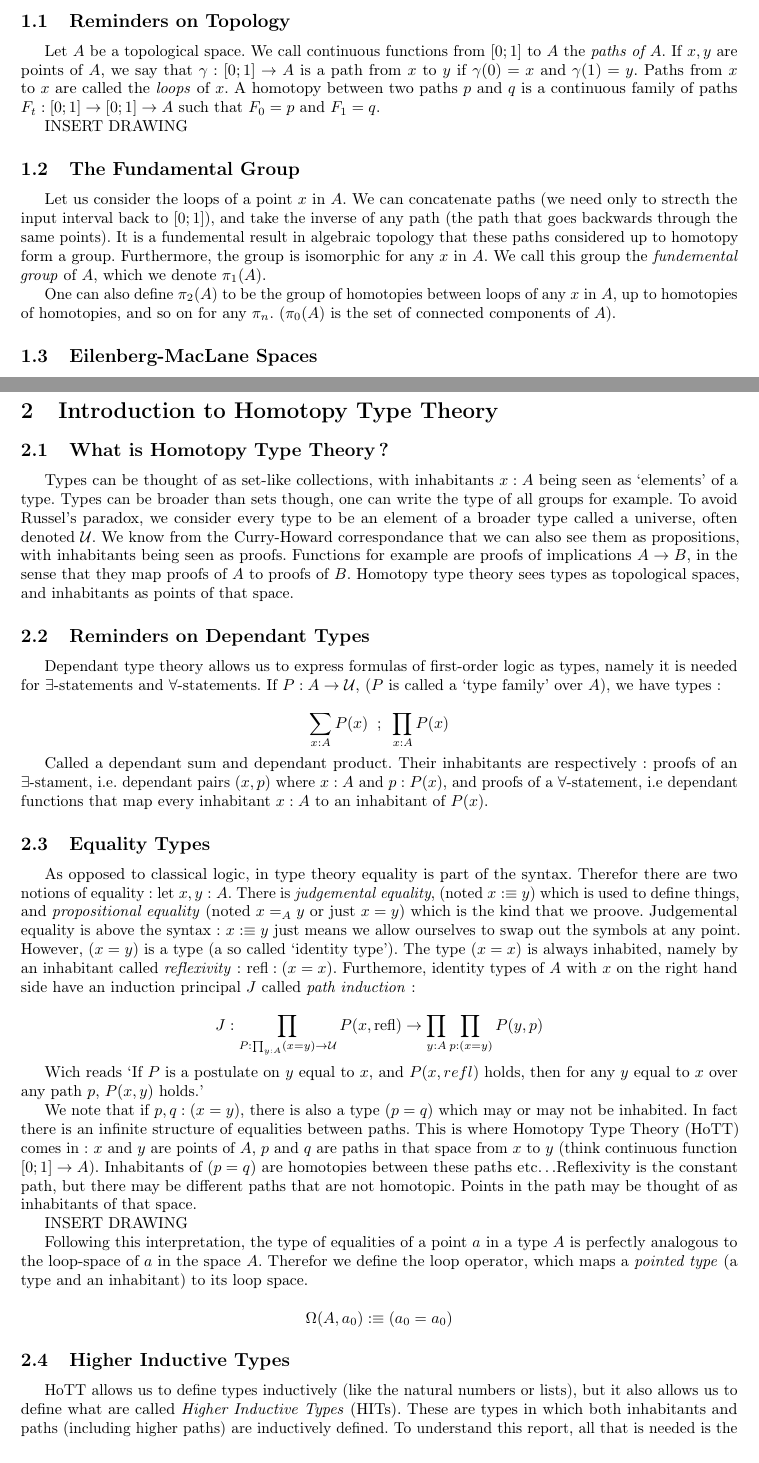
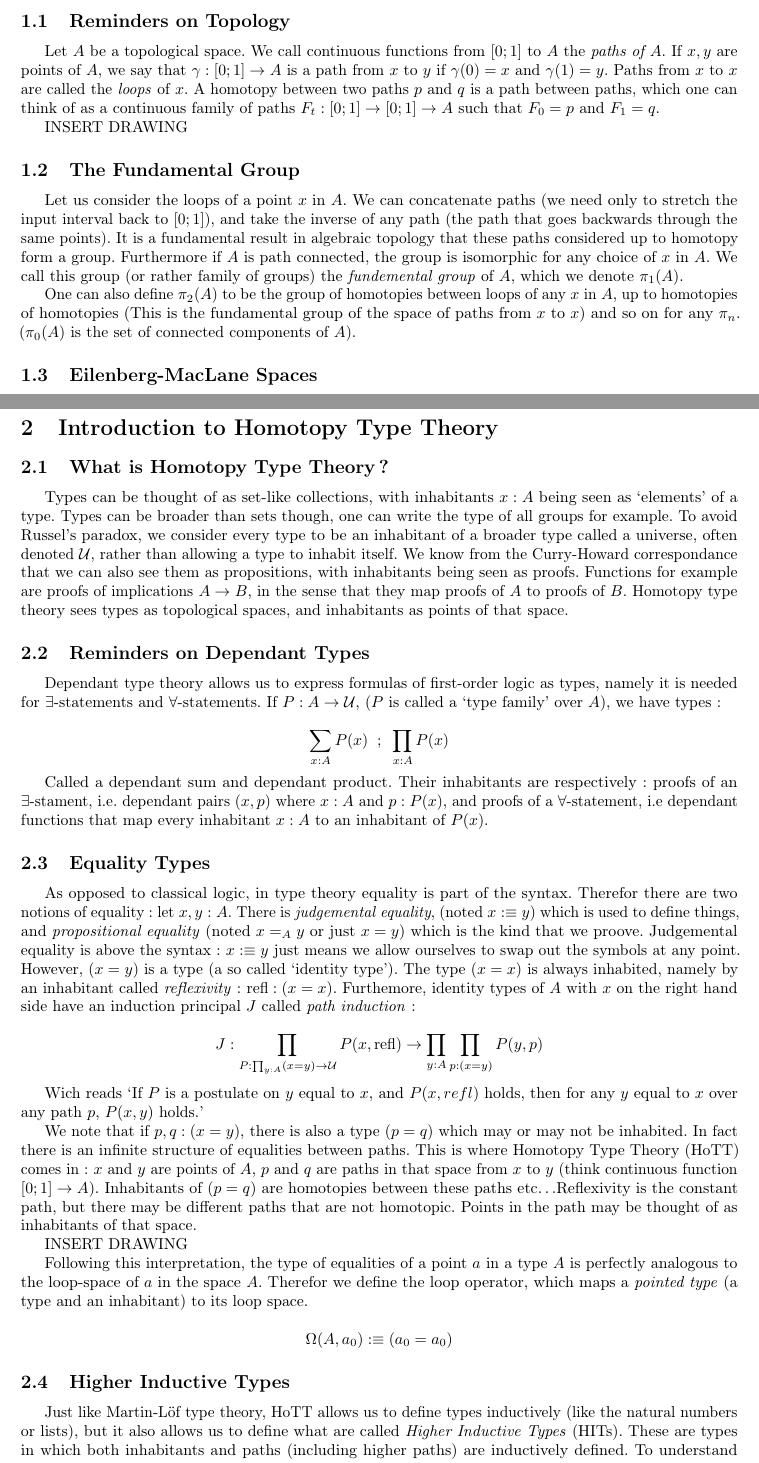
Before and after one commit to camilchp/hott-em-spaces, a LaTeX document (rapport/main.tex): two parts of pages 1 and 2 of 6, joined at a grey line, cut so that both start at the same text. Compiled offline with pdfLaTeX.

Commit message:
Remarques Emile

```diff
--- a/rapport/main.tex
+++ b/rapport/main.tex
@@ -103,15 +103,15 @@
 
 \subsection{Reminders on Topology}
 
-Let $A$ be a topological space. We call continuous functions from $[0;1]$ to $A$ the \emph{paths of $A$}. If $x,y$ are points of $A$, we say that $\gamma : [0;1] \to A$ is a path from $x$ to $y$ if $\gamma(0) = x$ and $\gamma(1) = y$. Paths from $x$ to $x$ are called the \emph{loops} of $x$. A homotopy between two paths $p$ and $q$ is a continuous family of paths $F_{t} : [0;1] \to [0;1] \to A$ such that $F_{0} = p$ and $F_{1} = q$.
+Let $A$ be a topological space. We call continuous functions from $[0;1]$ to $A$ the \emph{paths of $A$}. If $x,y$ are points of $A$, we say that $\gamma : [0;1] \to A$ is a path from $x$ to $y$ if $\gamma(0) = x$ and $\gamma(1) = y$. Paths from $x$ to $x$ are called the \emph{loops} of $x$. A homotopy between two paths $p$ and $q$ is a path between paths, which one can think of as a continuous family of paths $F_{t} : [0;1] \to [0;1] \to A$ such that $F_{0} = p$ and $F_{1} = q$.
 
 INSERT DRAWING
 
 \subsection{The Fundamental Group}
 
-Let us consider the loops of a point $x$ in $A$. We can concatenate paths (we need only to strecth the input interval back to $[0;1]$), and take the inverse of any path (the path that goes backwards through the same points). It is a fundemental result in algebraic topology that these paths considered up to homotopy form a group. Furthermore, the group is isomorphic for any $x$ in $A$. We call this group the \emph{fundemental group} of $A$, which we denote $\pi_{1}(A)$.
+Let us consider the loops of a point $x$ in $A$. We can concatenate paths (we need only to stretch the input interval back to $[0;1]$), and take the inverse of any path (the path that goes backwards through the same points). It is a fundamental result in algebraic topology that these paths considered up to homotopy form a group. Furthermore if $A$ is path connected, the group is isomorphic for any choice of $x$ in $A$. We call this group (or rather family of groups) the \emph{fundemental group} of $A$, which we denote $\pi_{1}(A)$.
 
-One can also define $\pi_{2}(A)$ to be the group of homotopies between loops of any $x$ in $A$, up to homotopies of homotopies, and so on for any $\pi_{n}$. ($\pi_{0}(A)$ is the set of connected components of $A$).
+One can also define $\pi_{2}(A)$ to be the group of homotopies between loops of any $x$ in $A$, up to homotopies of homotopies (This is the fundamental group of the space of paths from $x$ to $x$) and so on for any $\pi_{n}$. ($\pi_{0}(A)$ is the set of connected components of $A$).
 
 \subsection{Eilenberg-MacLane Spaces}
 
@@ -131,7 +131,7 @@ The point of this internship was to study how such a space can be constructed us
 
 \subsection{What is Homotopy Type Theory?}
 
-Types can be thought of as set-like collections, with inhabitants $x : A$ being seen as `elements' of a type. Types can be broader than sets though, one can write the type of all groups for example. To avoid Russel's paradox, we consider every type to be an element of a broader type called a universe, often denoted $\mathcal{U}$. We know from the Curry-Howard correspondance that we can also see them as propositions, with inhabitants being seen as proofs. Functions for example are proofs of implications $A \to B$, in the sense that they map proofs of $A$ to proofs of $B$. Homotopy type theory sees types as topological spaces, and inhabitants as points of that space.
+Types can be thought of as set-like collections, with inhabitants $x : A$ being seen as `elements' of a type. Types can be broader than sets though, one can write the type of all groups for example. To avoid Russel's paradox, we consider every type to be an inhabitant of a broader type called a universe, often denoted $\mathcal{U}$, rather than allowing a type to inhabit itself. We know from the Curry-Howard correspondance that we can also see them as propositions, with inhabitants being seen as proofs. Functions for example are proofs of implications $A \to B$, in the sense that they map proofs of $A$ to proofs of $B$. Homotopy type theory sees types as topological spaces, and inhabitants as points of that space.
 
 
 \subsection{Reminders on Dependant Types}
@@ -160,7 +160,7 @@ Following this interpretation, the type of equalities of a point $a$ in a type $
 
 \subsection{Higher Inductive Types}
 
-HoTT allows us to define types inductively (like the natural numbers or lists), but it also allows us to define what are called \emph{Higher Inductive Types} (HITs). These are types in which both inhabitants and paths (including higher paths) are inductively defined. To understand this report, all that is needed is the following intuition: a HIT is an inductive type in which the higher structure is explicitly defined. The most common example is the circle $\mathcal{S}^{1}$: it is defined with a point ($\base : \mathcal{S}^{1}$) and a path ($\loop : \base = \base$).
+Just like Martin-Löf type theory, HoTT allows us to define types inductively (like the natural numbers or lists), but it also allows us to define what are called \emph{Higher Inductive Types} (HITs). These are types in which both inhabitants and paths (including higher paths) are inductively defined. To understand this report, all that is needed is the following intuition: a HIT is an inductive type in which the higher structure is explicitly defined. The most common example is the circle $\mathcal{S}^{1}$: it is defined with a point ($\base : \mathcal{S}^{1}$) and a path ($\loop : \base = \base$).
 
 INSERT DRAWING
 
```
Also changed, not shown: rapport/main.tex (4 more changed lines).
